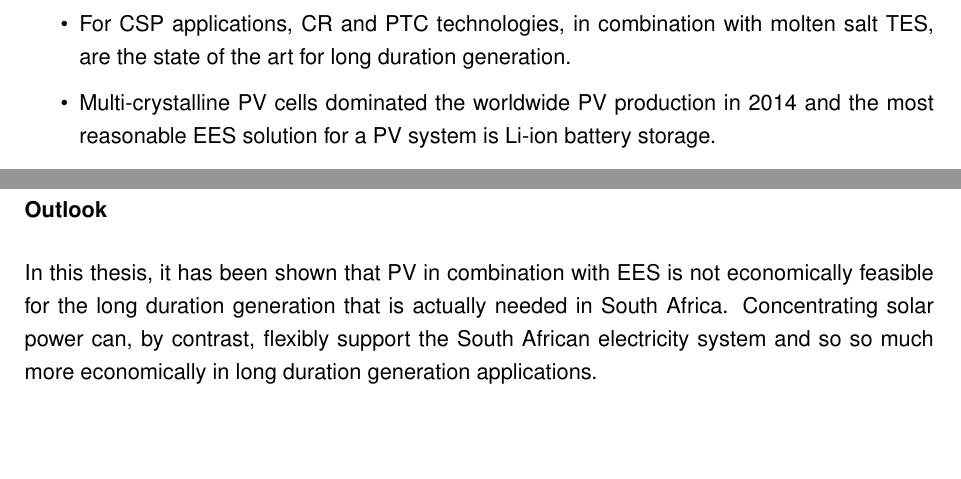
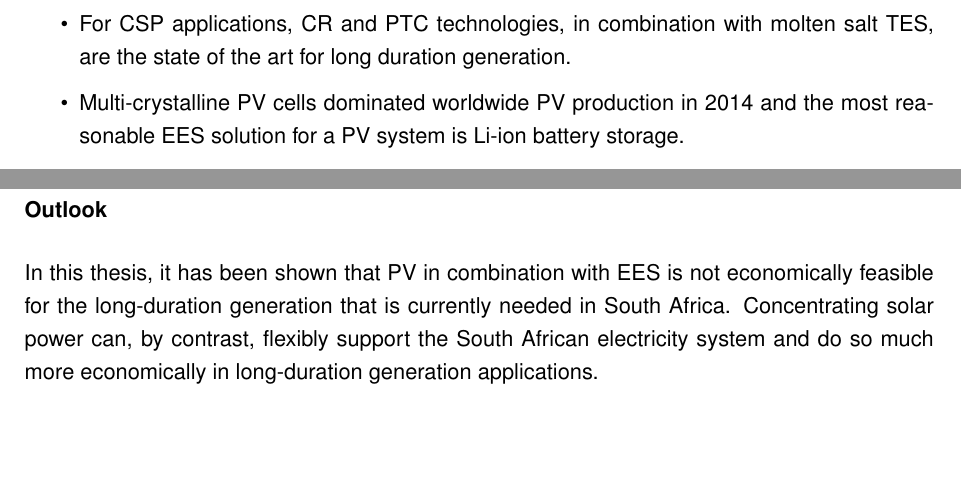
Before and after one commit to FloHaa/adamant-broccoli, a LaTeX thesis (201115_Masterarbeit_rev.tex, which reads conclusion.tex): two parts of page 78 of 109, joined at a grey line, cut so that both start at the same text. Compiled offline with pdfLaTeX; an older LaTeX class or package is replaced by its successor.

Commit message:
Kleine Korrekturen...

```diff
--- a/conclusion.tex
+++ b/conclusion.tex
@@ -41,7 +41,7 @@ This thesis gives an overview of the energy infrastructure in South Africa and d
 
 %\item Multi-crystalline PV cells dominated the worldwide PV production in 2014 and the most reasonable EES solution for a PV system is a Li-Ion battery storage.
 
-\item Multi-crystalline PV cells dominated the worldwide PV production in 2014 and the most reasonable EES solution for a PV system is  Li-ion battery storage.
+\item Multi-crystalline PV cells dominated worldwide PV production in 2014 and the most reasonable EES solution for a PV system is  Li-ion battery storage.
 
 %\item The cost of capital has a decisive influence on the LCOE of solar power plants.
 \item The cost of capital has a decisive influence on the LCOE of solar power plants.
@@ -87,7 +87,7 @@ This thesis gives an overview of the energy infrastructure in South Africa and d
 \subsubsection{Outlook}
 %This thesis made it clear that PV is in combination with EES economically not reasonable for long duration generation supply which is actually needed in SA. CSP against it, can support the SA power supply flexible and much more economical useful with long duration generation profiles.
 
-In this thesis, it has been shown that PV in combination with EES is not economically feasible for the long duration generation that is actually needed in South Africa. Concentrating solar power can, by contrast, flexibly support the South African electricity system and so so much more economically in long duration generation applications.
+In this thesis, it has been shown that PV in combination with EES is not economically feasible for the long-duration generation that is currently needed in South Africa. Concentrating solar power can, by contrast, flexibly support the South African electricity system and do so much more economically in long-duration generation applications.
 
 %Nevertheless it is clear that PV can produce energy more favourable during the day time then CSP and can thereby reduce the coal fired energy production in SA. Therefore PV is getting essential for the SA power supply, but it needs generation balancing power plants in combination. CSP is such a flexible technology. Therefore CSP could balancing in the future changeable renewable generation in the SA power supply.
 
```
